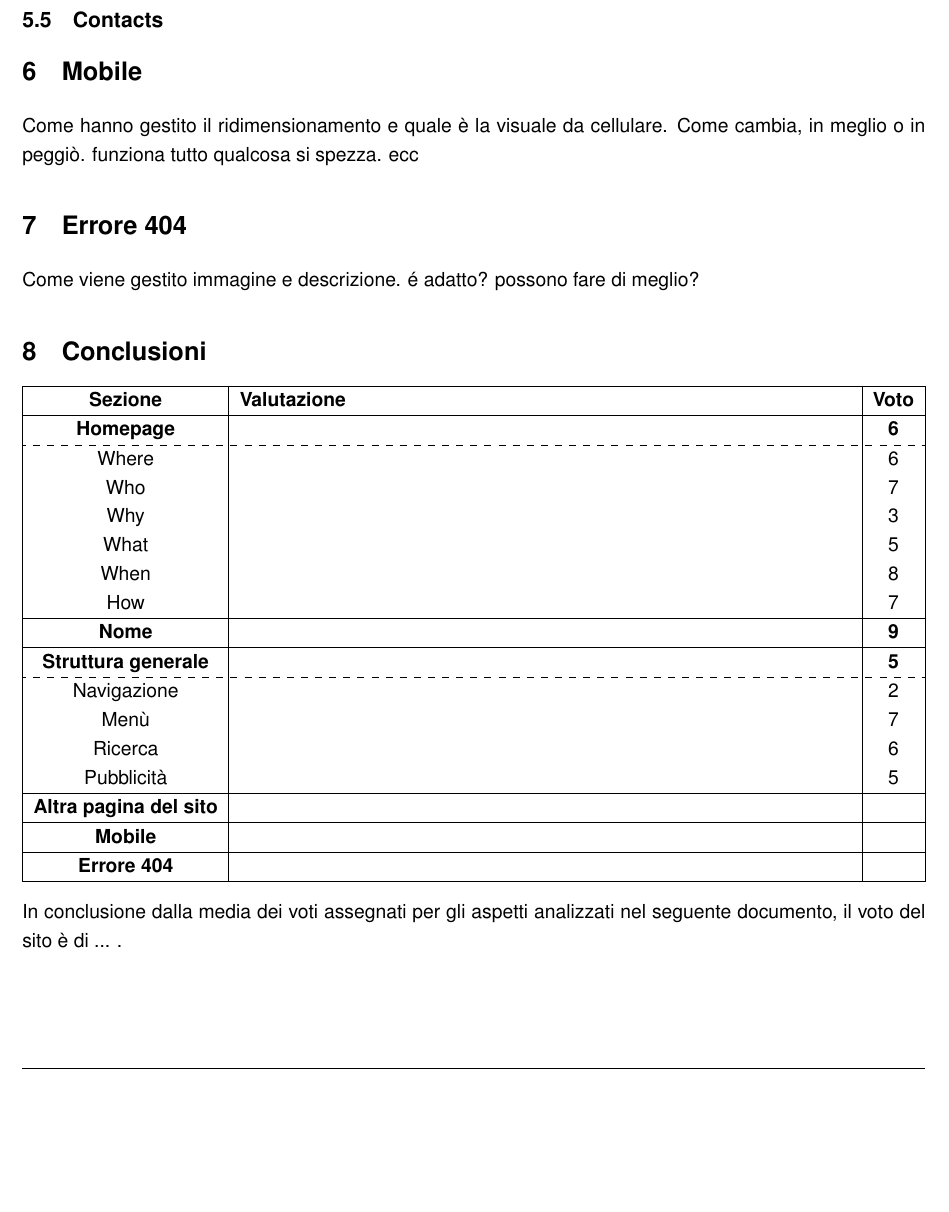
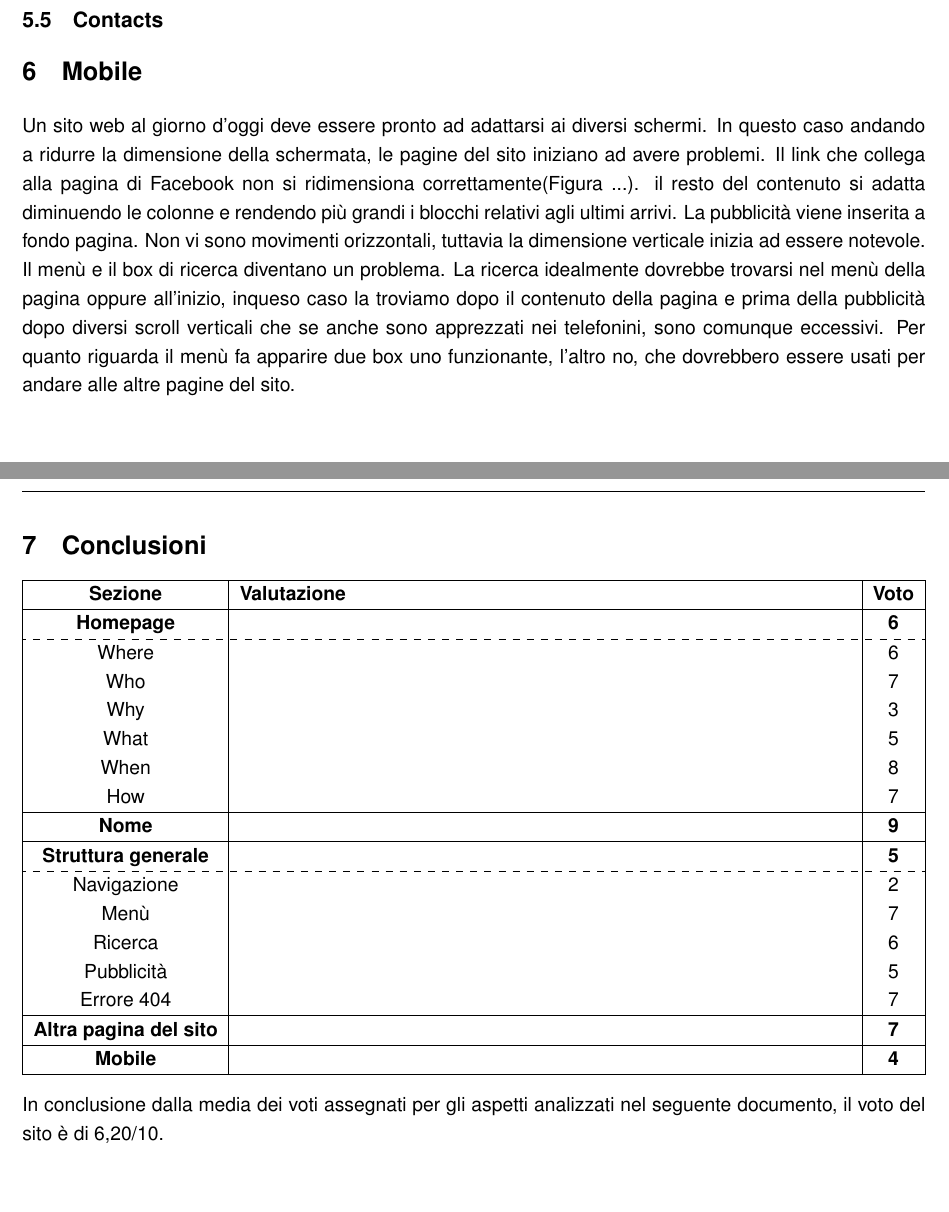
Before and after one commit to riccardobek/WIM, a LaTeX document (ProgettoWIM.tex, which reads Sezioni/Conclusioni.tex, Sezioni/Errore404.tex, Sezioni/Mobile.tex): part of page 9 of 9 before the commit and two parts of pages 10 and 11 of 11 after it, the two joined at a grey line, cut so that both start at the same text, the shorter picture padded with empty space. Compiled offline with pdfLaTeX.

Commit message:
Scritta sezione mobile e errore 404

```diff
--- a/Sezioni/Conclusioni.tex
+++ b/Sezioni/Conclusioni.tex
@@ -24,14 +24,14 @@
 		Menù		& \textit{} &	7\\
 		Ricerca 	& \textit{} &	6\\
 		Pubblicità 	& \textit{} &	5\\
+		Errore 404	& \textit{}	&	7\\
 		\hline
 
-		\textbf{Altra pagina del sito} 	& \textit{\textbf{}} & \textbf{} \\ \hline
-		\textbf{Mobile} 				& \textit{\textbf{}} & \textbf{} \\ \hline
-		\textbf{Errore 404} 			& \textit{\textbf{}} & \textbf{} \\ \hline
+		\textbf{Altra pagina del sito} 	& \textit{\textbf{}} & \textbf{7} \\ \hline
+		\textbf{Mobile} 				& \textit{\textbf{}} & \textbf{4} \\ \hline
 
 	\end{tabularx}
 
 \end{center}
 
-In conclusione dalla media dei voti assegnati per gli aspetti analizzati nel seguente documento, il voto del sito è di ... .
+In conclusione dalla media dei voti assegnati per gli aspetti analizzati nel seguente documento, il voto del sito è di 6,20/10.
--- a/Sezioni/Errore404.tex
+++ b/Sezioni/Errore404.tex
@@ -1,2 +0,0 @@
-\section{Errore 404}
-Come viene gestito immagine e descrizione. é adatto? possono fare di meglio?
--- a/Sezioni/Mobile.tex
+++ b/Sezioni/Mobile.tex
@@ -1,2 +1,3 @@
 \section{Mobile}
-Come hanno gestito il ridimensionamento e quale è la visuale da cellulare. Come cambia, in meglio o in peggiò. funziona tutto qualcosa si spezza. ecc
+Un sito web al giorno d'oggi deve essere pronto ad adattarsi ai diversi schermi. In questo caso andando a ridurre la dimensione della schermata, le pagine del sito iniziano ad avere problemi. Il link che collega alla pagina di Facebook non si ridimensiona correttamente(Figura ...). il resto del contenuto si adatta diminuendo le colonne e rendendo più grandi i blocchi relativi agli ultimi arrivi. La pubblicità viene inserita a fondo pagina. Non vi sono movimenti orizzontali, tuttavia la dimensione verticale inizia ad essere notevole. \\
+Il menù e il box di ricerca diventano un problema. La ricerca idealmente dovrebbe trovarsi nel menù della pagina oppure all'inizio, inqueso caso la troviamo dopo il contenuto della pagina e prima della pubblicità dopo diversi scroll verticali che se anche sono apprezzati nei telefonini, sono comunque eccessivi. Per quanto riguarda il menù fa apparire due box uno funzionante, l'altro no, che dovrebbero essere usati per andare alle altre pagine del sito.
```
Also changed, not shown: ProgettoWIM.tex (+1 -1 lines), Sezioni/AnalisiPreliminare.tex (+3 -0 lines), Sezioni/Ricerca.tex (+12 -3 lines), Sezioni/StrutturaGenerale.tex (+1 -0 lines), img/CasoLimite.png (added), img/Errore404.PNG (added), img/Errore404_01.PNG (added), Sezioni/Errore404.tex (9 more changed lines), 6 other files.
